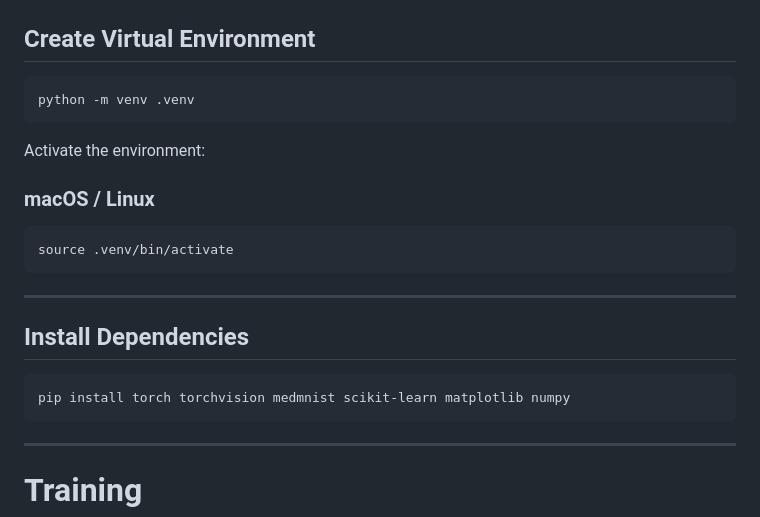
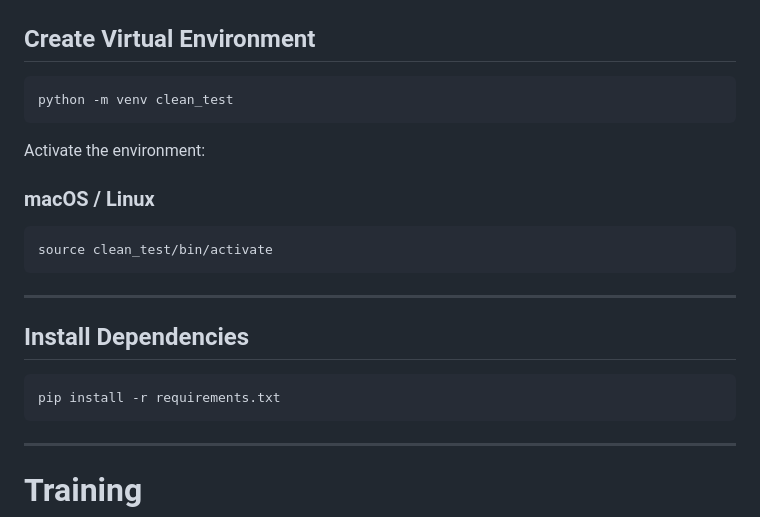
Before and after one commit to DunatosCharles/MedVisionAI, a Markdown page: README.md, the part around the change. Drawn GitHub-style.

````diff
--- a/README.md
+++ b/README.md
@@ -1175,7 +1175,7 @@ cd MedVisionAI
 ## Create Virtual Environment
 
 ```bash
-python -m venv .venv
+python -m venv clean_test
 ```
 
 
@@ -1185,7 +1185,7 @@ Activate the environment:
 ### macOS / Linux
 
 ```bash
-source .venv/bin/activate
+source clean_test/bin/activate
 ```
 
 
@@ -1194,7 +1194,7 @@ source .venv/bin/activate
 ## Install Dependencies
 
 ```bash
-pip install torch torchvision medmnist scikit-learn matplotlib numpy
+pip install -r requirements.txt
 ```
 
 
````
